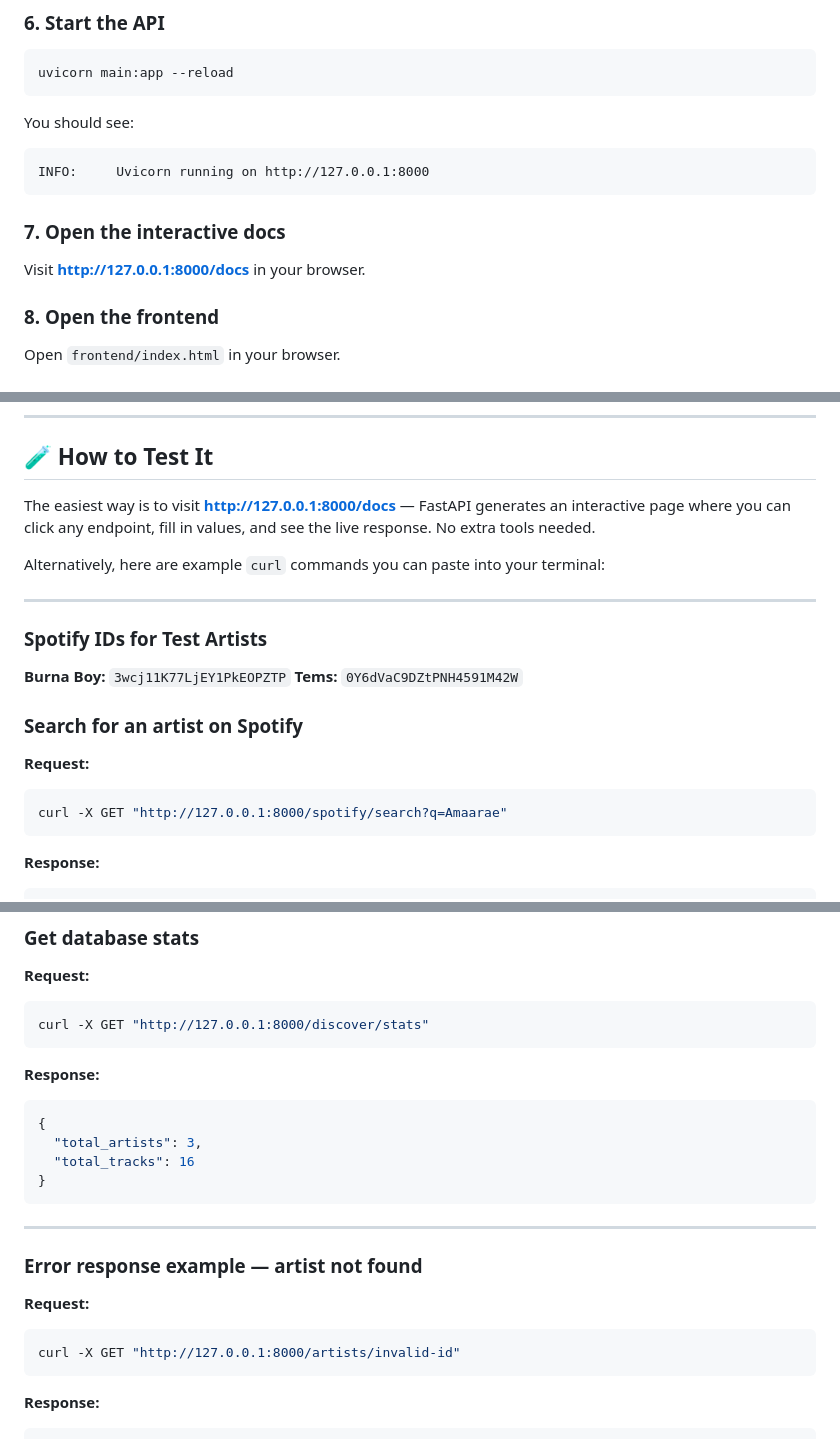
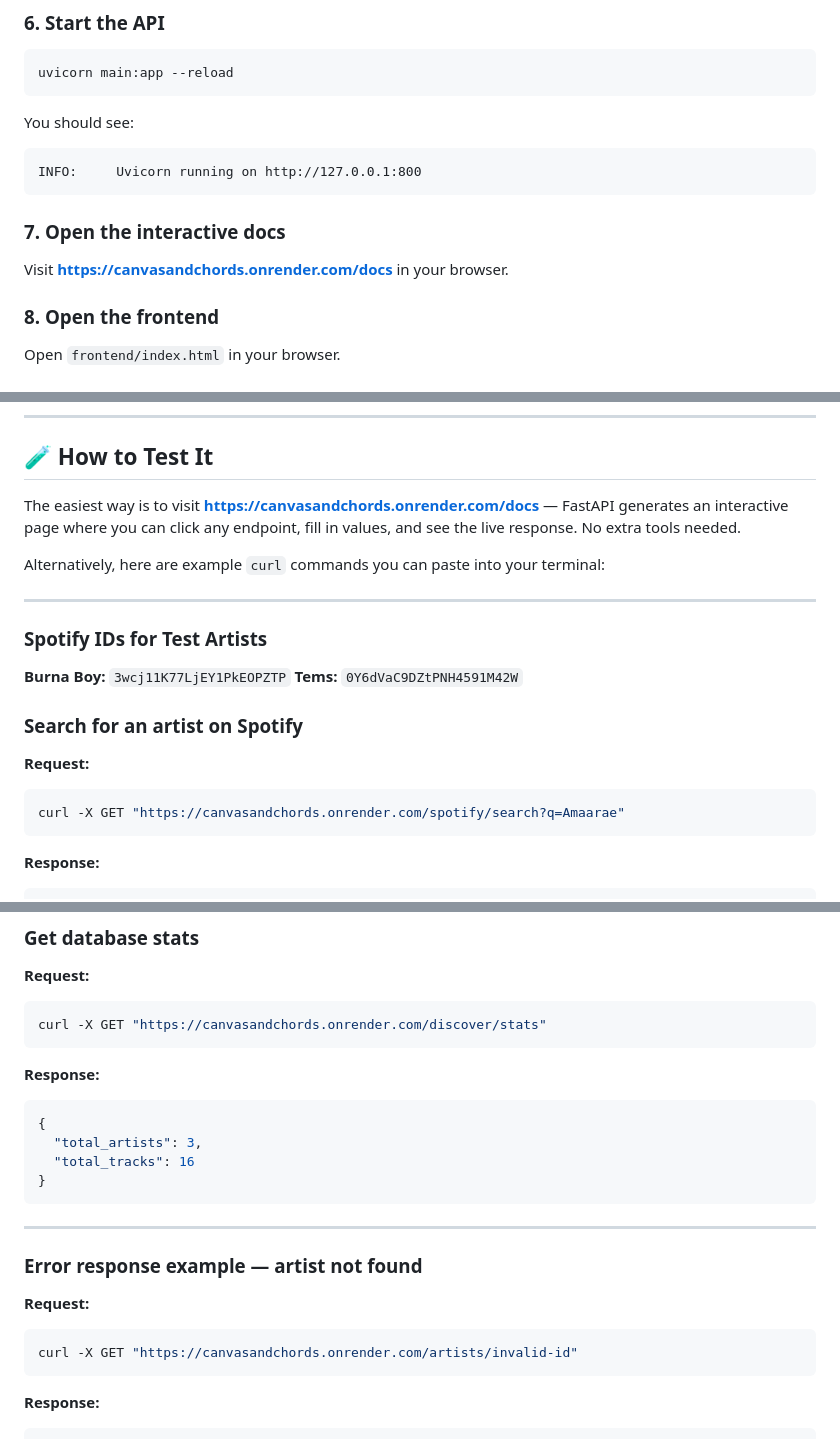
Before and after one commit to Awruhabena/Music_Discovery_Project, a Markdown page: README.md, 3 parts joined by grey strips. Drawn GitHub-style.

Commit message:
changed enpoint URLs

````diff
--- a/README.md
+++ b/README.md
@@ -156,12 +156,12 @@ uvicorn main:app --reload
 You should see:
 
 ```
-INFO:     Uvicorn running on http://127.0.0.1:8000
+INFO:     Uvicorn running on http://127.0.0.1:800
 ```
 
 ### 7. Open the interactive docs
 
-Visit **http://127.0.0.1:8000/docs** in your browser.
+Visit **https://canvasandchords.onrender.com/docs** in your browser.
 
 ### 8. Open the frontend
 
@@ -190,7 +190,7 @@ Open `frontend/index.html` in your browser.
 
 ## 🧪 How to Test It
 
-The easiest way is to visit **http://127.0.0.1:8000/docs** — FastAPI generates an interactive page where you can click any endpoint, fill in values, and see the live response. No extra tools needed.
+The easiest way is to visit **https://canvasandchords.onrender.com/docs** — FastAPI generates an interactive page where you can click any endpoint, fill in values, and see the live response. No extra tools needed.
 
 Alternatively, here are example `curl` commands you can paste into your terminal:
 
@@ -206,7 +206,7 @@ Alternatively, here are example `curl` commands you can paste into your terminal
 
 **Request:**
 ```bash
-curl -X GET "http://127.0.0.1:8000/spotify/search?q=Amaarae"
+curl -X GET "https://canvasandchords.onrender.com/spotify/search?q=Amaarae"
 ```
 
 **Response:**
@@ -296,7 +296,7 @@ curl -X POST "http://127.0.0.1:8000/artists/artist_ID/tracks"
 
 **Request:**
 ```bash
-curl -X GET "http://127.0.0.1:8000/discover/stats"
+curl -X GET "https://canvasandchords.onrender.com/discover/stats"
 ```
 
 **Response:**
@@ -313,7 +313,7 @@ curl -X GET "http://127.0.0.1:8000/discover/stats"
 
 **Request:**
 ```bash
-curl -X GET "http://127.0.0.1:8000/artists/invalid-id"
+curl -X GET "https://canvasandchords.onrender.com/artists/invalid-id"
 ```
 
 **Response:**
````
Also changed, not shown: other parts of README.md (+3 -3 lines).
